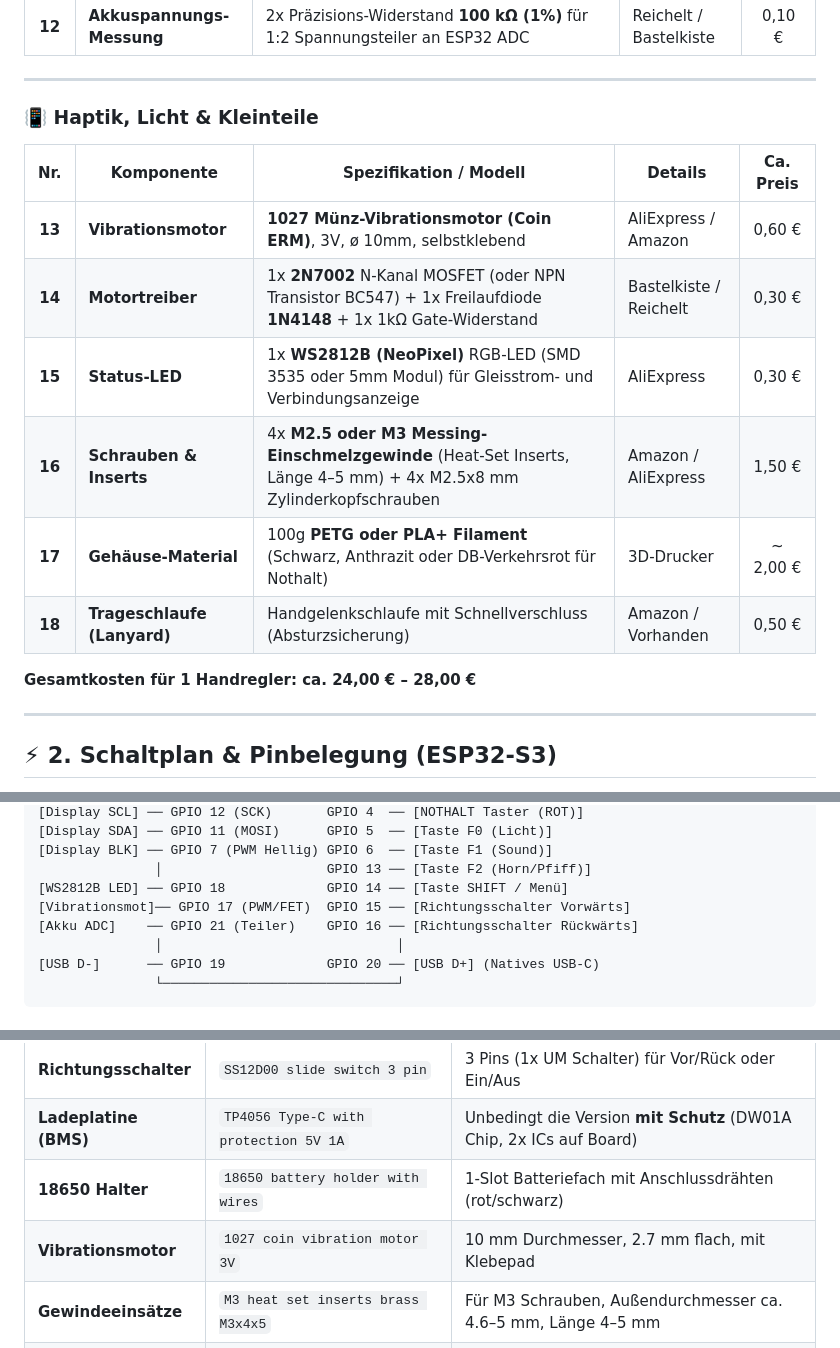
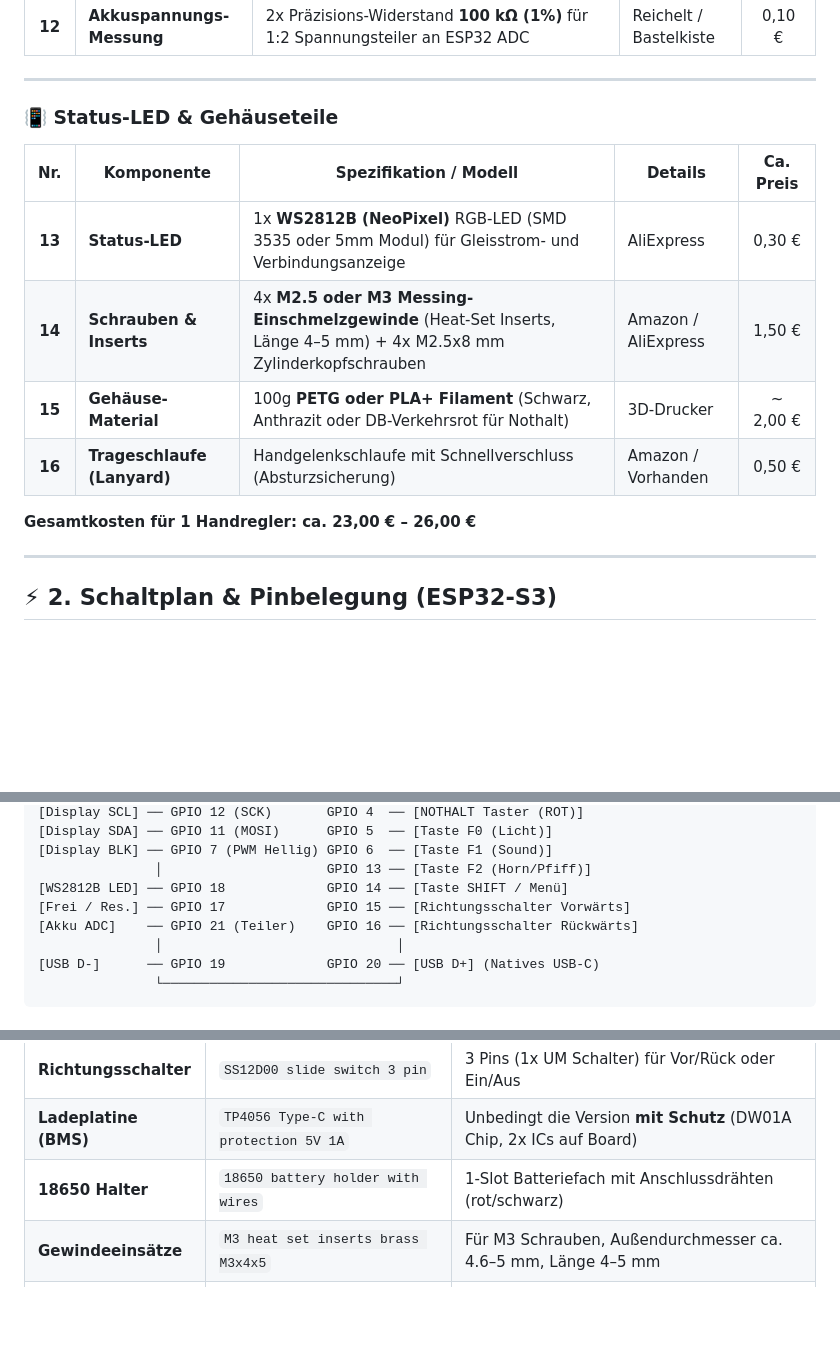
Before and after one commit to ETSREAC/Trainmaster, a Markdown page: docs/BAUTEILE_HANDREGLER_BOM.md, 3 parts joined by grey strips. Rendered like a GitHub page; blank space fills up the shorter version.

Commit message:
docs: remove vibration motor to simplify circuit and reduce power draw (v1.3.1)

```diff
--- a/docs/BAUTEILE_HANDREGLER_BOM.md
+++ b/docs/BAUTEILE_HANDREGLER_BOM.md
@@ -32,18 +32,16 @@
 
 ---
 
-### 📳 Haptik, Licht & Kleinteile
+### 📳 Status-LED & Gehäuseteile
 
 | Nr. | Komponente | Spezifikation / Modell | Details | Ca. Preis |
 |:---:|---|---|---|:---:|
-| **13** | **Vibrationsmotor** | **1027 Münz-Vibrationsmotor (Coin ERM)**, 3V, ø 10mm, selbstklebend | AliExpress / Amazon | 0,60 € |
-| **14** | **Motortreiber** | 1x **2N7002** N-Kanal MOSFET (oder NPN Transistor BC547) + 1x Freilaufdiode **1N4148** + 1x 1kΩ Gate-Widerstand | Bastelkiste / Reichelt | 0,30 € |
-| **15** | **Status-LED** | 1x **WS2812B (NeoPixel)** RGB-LED (SMD 3535 oder 5mm Modul) für Gleisstrom- und Verbindungsanzeige | AliExpress | 0,30 € |
-| **16** | **Schrauben & Inserts** | 4x **M2.5 oder M3 Messing-Einschmelzgewinde** (Heat-Set Inserts, Länge 4–5 mm) + 4x M2.5x8 mm Zylinderkopfschrauben | Amazon / AliExpress | 1,50 € |
-| **17** | **Gehäuse-Material** | 100g **PETG oder PLA+ Filament** (Schwarz, Anthrazit oder DB-Verkehrsrot für Nothalt) | 3D-Drucker | ~ 2,00 € |
-| **18** | **Trageschlaufe (Lanyard)** | Handgelenkschlaufe mit Schnellverschluss (Absturzsicherung) | Amazon / Vorhanden | 0,50 € |
+| **13** | **Status-LED** | 1x **WS2812B (NeoPixel)** RGB-LED (SMD 3535 oder 5mm Modul) für Gleisstrom- und Verbindungsanzeige | AliExpress | 0,30 € |
+| **14** | **Schrauben & Inserts** | 4x **M2.5 oder M3 Messing-Einschmelzgewinde** (Heat-Set Inserts, Länge 4–5 mm) + 4x M2.5x8 mm Zylinderkopfschrauben | Amazon / AliExpress | 1,50 € |
+| **15** | **Gehäuse-Material** | 100g **PETG oder PLA+ Filament** (Schwarz, Anthrazit oder DB-Verkehrsrot für Nothalt) | 3D-Drucker | ~ 2,00 € |
+| **16** | **Trageschlaufe (Lanyard)** | Handgelenkschlaufe mit Schnellverschluss (Absturzsicherung) | Amazon / Vorhanden | 0,50 € |
 
-**Gesamtkosten für 1 Handregler: ca. 24,00 € – 28,00 €**
+**Gesamtkosten für 1 Handregler: ca. 23,00 € – 26,00 €**
 
 ---
 
@@ -63,7 +61,7 @@ Der **ESP32-S3** bietet 45 frei konfigurierbare GPIOs ohne die alten ADC2/WLAN-K
 [Display BLK] ── GPIO 7 (PWM Hellig) GPIO 6  ── [Taste F1 (Sound)]
                │                     GPIO 13 ── [Taste F2 (Horn/Pfiff)]
 [WS2812B LED] ── GPIO 18             GPIO 14 ── [Taste SHIFT / Menü]
-[Vibrationsmot]── GPIO 17 (PWM/FET)  GPIO 15 ── [Richtungsschalter Vorwärts]
+[Frei / Res.] ── GPIO 17             GPIO 15 ── [Richtungsschalter Vorwärts]
 [Akku ADC]    ── GPIO 21 (Teiler)    GPIO 16 ── [Richtungsschalter Rückwärts]
                │                              │
 [USB D-]      ── GPIO 19             GPIO 20 ── [USB D+] (Natives USB-C)
@@ -130,7 +128,6 @@ Mit diesen exakten englischen Bezeichnungen findest du bei AliExpress direkt die
 | **Richtungsschalter** | `SS12D00 slide switch 3 pin` | 3 Pins (1x UM Schalter) für Vor/Rück oder Ein/Aus |
 | **Ladeplatine (BMS)**| `TP4056 Type-C with protection 5V 1A` | Unbedingt die Version **mit Schutz** (DW01A Chip, 2x ICs auf Board) |
 | **18650 Halter** | `18650 battery holder with wires` | 1-Slot Batteriefach mit Anschlussdrähten (rot/schwarz) |
-| **Vibrationsmotor** | `1027 coin vibration motor 3V` | 10 mm Durchmesser, 2.7 mm flach, mit Klebepad |
 | **Gewindeeinsätze** | `M3 heat set inserts brass M3x4x5` | Für M3 Schrauben, Außendurchmesser ca. 4.6–5 mm, Länge 4–5 mm |
 | **Schrauben** | `M3x8 hex socket head cap screws black` | M3 x 8 mm Zylinderkopf-Inbusschrauben (Schwarz oder Edelstahl) |
 | **RGB Status-LED** | `WS2812B RGB LED breakout module 5050` | Mini-Platine mit WS2812B (VCC, GND, DIN, DOUT) |
```
Also changed, not shown: docs/TRAINMASTER_HANDREGLER_KONZEPT.md (+0 -3 lines).
